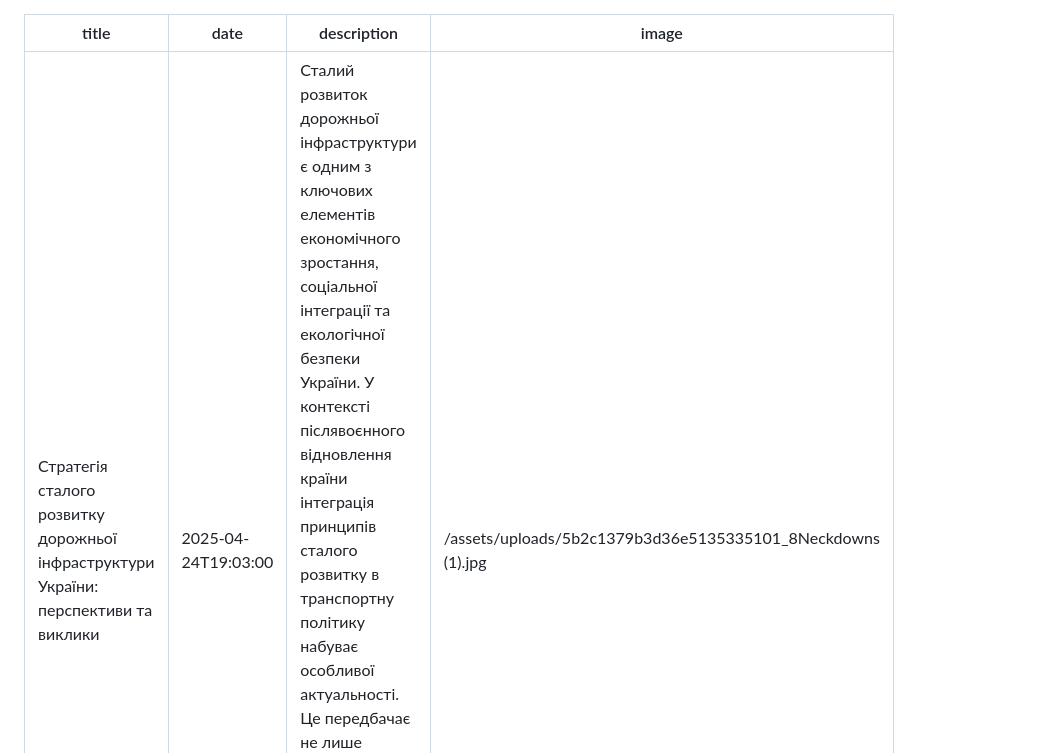
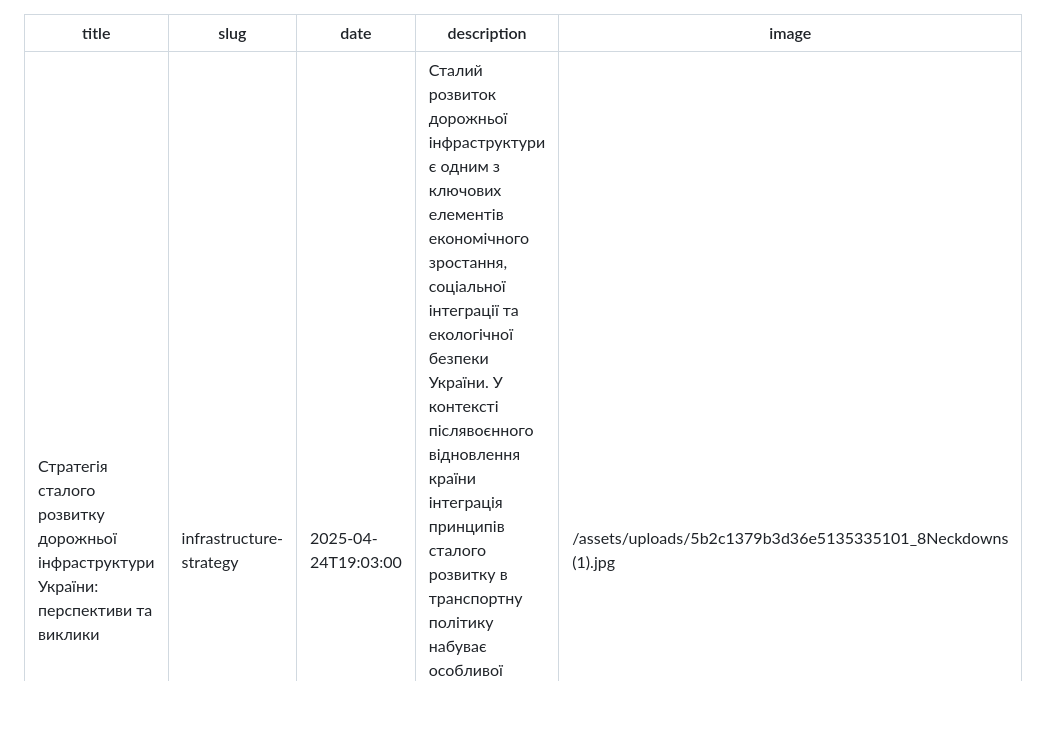
Before and after one commit to Hamlet6753/construction, a Markdown page: src/posts/стратегія-сталого-розвитку-дорожньої-інфраструктури-україни-перспективи-та-виклики.md, the part around the change. GitHub-like rendering; blank space fills up the shorter version.

```diff
--- a/src/posts/стратегія-сталого-розвитку-дорожньої-інфраструктури-україни-перспективи-та-виклики.md
+++ b/src/posts/стратегія-сталого-розвитку-дорожньої-інфраструктури-україни-перспективи-та-виклики.md
@@ -1,5 +1,6 @@
 ---
 title: 'Стратегія сталого розвитку дорожньої інфраструктури України: перспективи та виклики'
+slug: infrastructure-strategy
 date: 2025-04-24T19:03:00
 description: Сталий розвиток дорожньої інфраструктури є одним з ключових елементів економічного зростання, соціальної інтеграції та екологічної безпеки України. У контексті післявоєнного відновлення країни інтеграція принципів сталого розвитку в транспортну політику набуває особливої актуальності. Це передбачає не лише фізичне відновлення зруйнованих об'єктів, але й трансформацію інфраструктури відповідно до сучасних екологічних, соціальних та економічних стандартів.
 image: /assets/uploads/5b2c1379b3d36e5135335101_8Neckdowns (1).jpg
```
